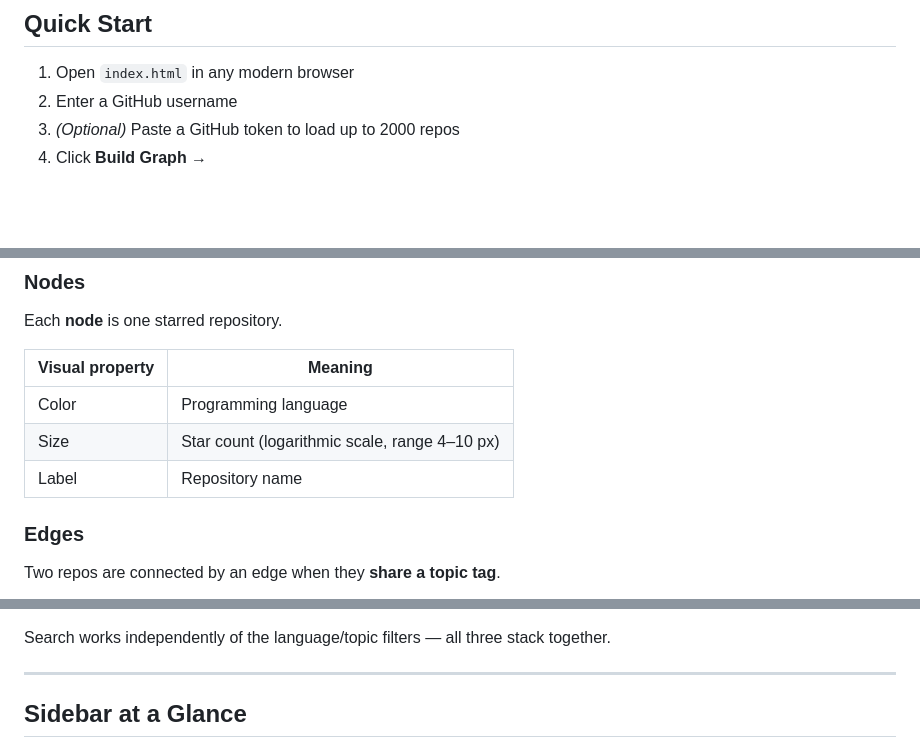
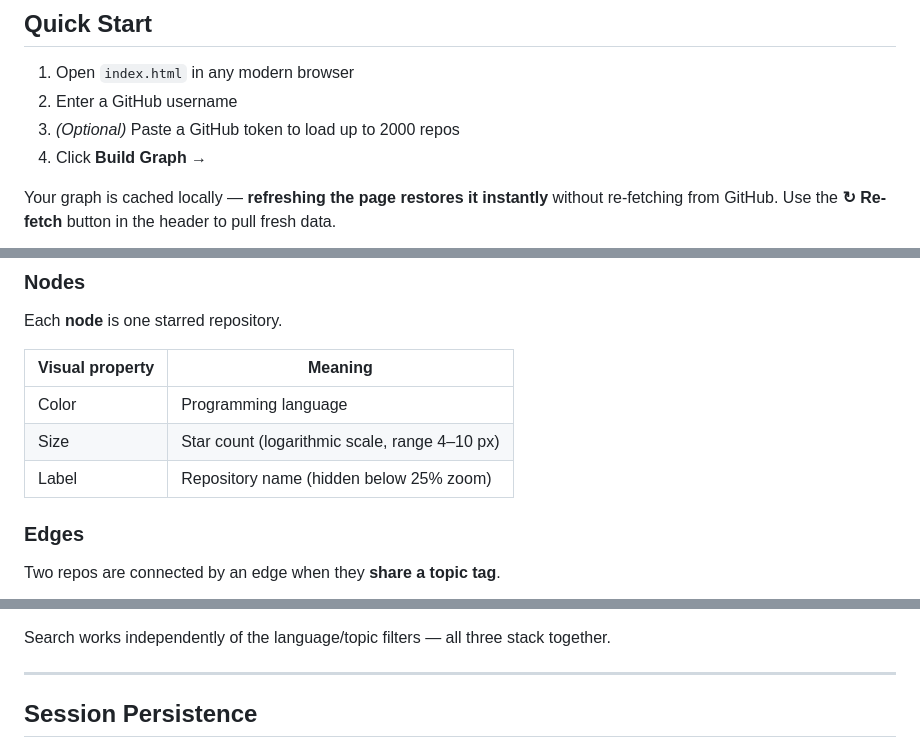
Before and after one commit to ervinismu/stargaze, a Markdown page: README.md, 3 parts joined by grey strips. Drawn GitHub-style; blank space fills up the shorter version.

````diff
--- a/README.md
+++ b/README.md
@@ -13,5 +13,7 @@ No server. No build step. Open `index.html` and go.
 3. *(Optional)* Paste a GitHub token to load up to 2000 repos
 4. Click **Build Graph →**
 
+Your graph is cached locally — **refreshing the page restores it instantly** without re-fetching from GitHub. Use the **↻ Re-fetch** button in the header to pull fresh data.
+
 ```mermaid
 flowchart TD
@@ -44,7 +48,7 @@ Each **node** is one starred repository.
 |---|---|
 | Color | Programming language |
 | Size | Star count (logarithmic scale, range 4–10 px) |
-| Label | Repository name |
+| Label | Repository name (hidden below 25% zoom) |
 
 ### Edges
 
@@ -129,5 +121,5 @@ Search works independently of the language/topic filters — all three stack tog
 
 ---
 
-## Sidebar at a Glance
+## Session Persistence
 
````
Also changed, not shown: other parts of README.md (+26 -36 lines).
